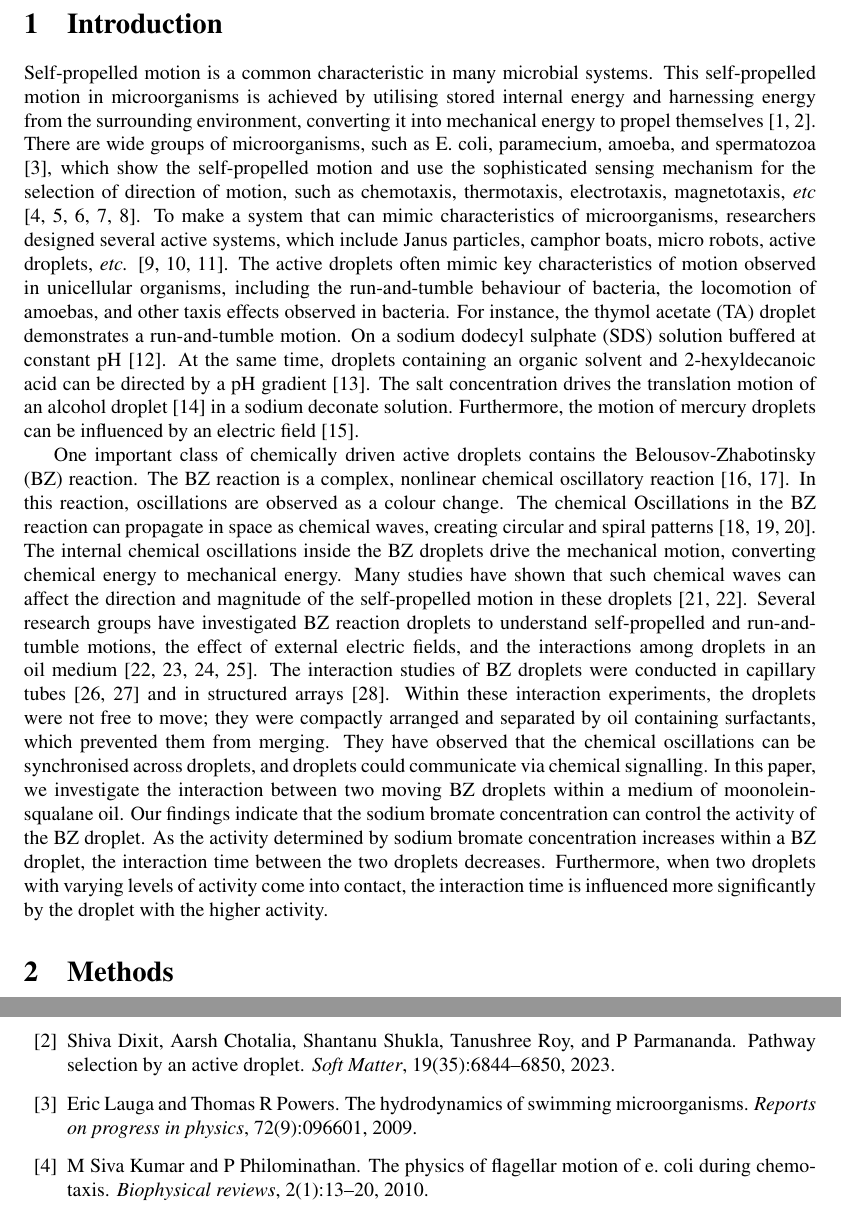
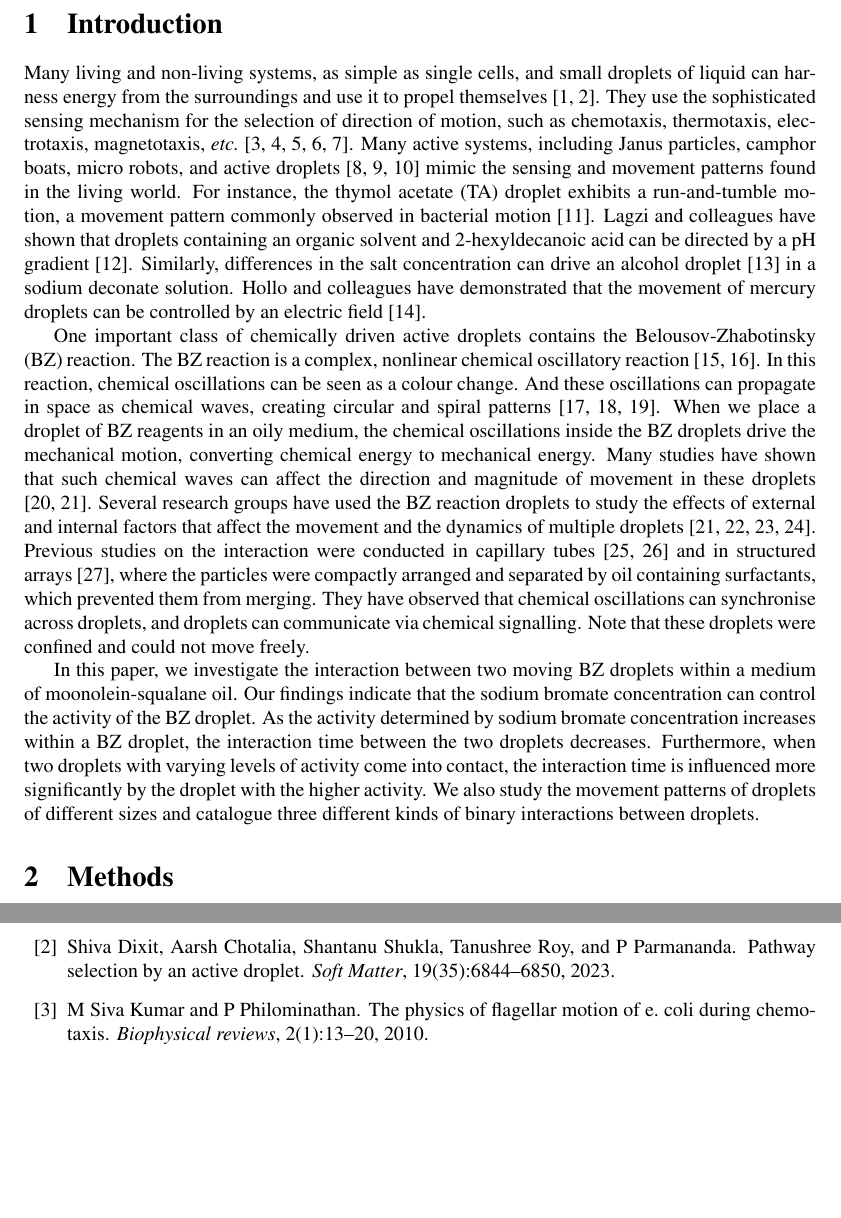
Before and after one commit to shajahantk/R08b06hMS, a LaTeX document (main.tex): two parts of pages 2 and 15 of 16, joined at a grey line, cut so that both start at the same text, the shorter picture padded with empty space. Compiled offline with pdfLaTeX.

Commit message:
Edited intro

```diff
--- a/main.tex
+++ b/main.tex
@@ -21,17 +21,64 @@
 
 \newpage
 \section{Introduction}
-Self-propelled motion is a common characteristic in many microbial systems. This self-propelled motion in microorganisms is achieved by utilising stored internal energy and harnessing energy from the surrounding environment, converting it into mechanical energy to propel themselves \cite{rosing2005thermodynamics, dixit2023pathway}. There are wide groups of microorganisms, such as E. coli, paramecium, amoeba, and spermatozoa \cite{lauga2009hydrodynamics}, which show the self-propelled motion and use the sophisticated sensing mechanism for the selection of direction of motion, such as chemotaxis, thermotaxis, electrotaxis, magnetotaxis, {\it etc} \cite{kumar2010physics,suarez2006sperm,wagner2024magnetotaxis,hokmabad2022chemotactic,buness2024electrotaxis}. To make a system that can mimic characteristics of microorganisms, researchers designed several active systems, which include Janus particles, camphor boats, micro robots, active droplets, {\it etc.} \cite{gomez2016dynamics,heisler2012swarming, singh2025active}.
-The active droplets often mimic key characteristics of motion observed in unicellular organisms, including the run-and-tumble behaviour of bacteria, the locomotion of amoebas, and other taxis effects observed in bacteria. For instance, the thymol acetate (TA) droplet demonstrates a run-and-tumble motion. On a sodium dodecyl sulphate (SDS) solution buffered at constant pH \cite{fujino2025differentiation}. At the same time, droplets containing an organic solvent and 2-hexyldecanoic acid can be directed by a pH gradient \cite{lagzi2010maze}. The salt concentration drives the translation motion of an alcohol droplet \cite{cejkova2014dynamics} in a sodium deconate solution. Furthermore, the motion of mercury droplets can be influenced by an electric field \cite{hollo2021electric}.
+Many living and non-living systems, as simple as single cells, and
+small droplets of liquid can harness energy from the surroundings and
+use it to propel themselves~\cite{rosing2005thermodynamics,
+  dixit2023pathway}. They use the sophisticated sensing mechanism for the selection
+of direction of motion, such as chemotaxis, thermotaxis, electrotaxis, magnetotaxis,
+{\it etc.}~\cite{kumar2010physics,suarez2006sperm,wagner2024magnetotaxis,hokmabad2022chemotactic,buness2024electrotaxis}.
+Many active systems, including Janus particles, camphor boats, micro robots, and active droplets~\cite{gomez2016dynamics,heisler2012swarming, singh2025active}
+mimic the sensing and movement patterns found in the living world.
+For instance, the thymol acetate (TA) droplet exhibits a run-and-tumble motion, a movement
+pattern commonly observed in bacterial motion~\cite{fujino2025differentiation}.
+Lagzi and colleagues have shown that droplets containing an organic solvent and 2-hexyldecanoic
+acid can be directed by a pH gradient \cite{lagzi2010maze}.
+Similarly, differences in the salt concentration can drive an alcohol droplet~\cite{cejkova2014dynamics}
+in a sodium deconate solution.
+Hollo and colleagues have demonstrated that the movement of mercury droplets can be controlled by an electric field~\cite{hollo2021electric}.
 
-One important class of chemically driven active droplets contains the Belousov-Zhabotinsky (BZ) reaction. The BZ reaction is a complex, nonlinear chemical oscillatory reaction \cite{zaikin1970concentration,zhabotinsky1964periodical}. In this reaction, oscillations are observed as a colour change. The chemical
-Oscillations in the BZ reaction can propagate in space as chemical waves, creating circular and spiral patterns \cite{amrutha2022mechanism,amrutha2023theory,sebastian2024effect}. The internal chemical oscillations inside the BZ droplets drive the mechanical motion, converting chemical energy to mechanical energy. Many studies have shown that such chemical waves can affect the direction and magnitude of the self-propelled motion in these droplets \cite{suematsu2016oscillation,back2023electrotaxis}. Several research groups have investigated BZ reaction droplets to understand self-propelled and run-and-tumble motions, the effect of external electric fields, and the interactions among droplets in an oil medium  \cite{back2023electrotaxis,suematsu2021spontaneous,kitahata2011spontaneous,kumar2021fast}. The interaction studies of BZ droplets were conducted in capillary tubes \cite{delgado2011coupled,li2014combined} and in structured arrays \cite{chang2018towards}. Within these interaction experiments, the droplets were not free to move; they were compactly arranged and separated by oil containing surfactants, which prevented them from merging. They have observed that the chemical oscillations can be synchronised
-across droplets, and droplets could communicate via chemical signalling.
+One important class of chemically driven active droplets contains the Belousov-Zhabotinsky (BZ) reaction.
+The BZ reaction is a complex, nonlinear chemical oscillatory reaction \cite{zaikin1970concentration,zhabotinsky1964periodical}.
+In this reaction, chemical oscillations can be seen as a colour change. And these oscillations can propagate in space as chemical waves,
+creating circular and spiral patterns~\cite{amrutha2022mechanism,amrutha2023theory,sebastian2024effect}.
+When we place a droplet of BZ reagents in an oily medium, the chemical oscillations inside the BZ droplets drive the mechanical
+motion, converting chemical energy to mechanical energy. Many studies have shown that such chemical waves can affect the direction
+and magnitude of movement in these droplets \cite{suematsu2016oscillation,back2023electrotaxis}.
+Several research groups have used the BZ reaction droplets to study the effects of external and internal factors that
+affect the movement and the dynamics of multiple droplets~\cite{back2023electrotaxis,suematsu2021spontaneous,kitahata2011spontaneous,kumar2021fast}.
+Previous studies on the interaction were conducted in capillary tubes~\cite{delgado2011coupled,li2014combined} and in structured arrays~\cite{chang2018towards},
+where the particles were compactly arranged and separated by oil containing surfactants, which prevented them from merging.
+They have observed that chemical oscillations can synchronise across droplets, and droplets can communicate via chemical signalling.
+Note that these droplets were confined and could not move freely.
+
 In this paper, we investigate the interaction between two moving BZ
-droplets within a medium of moonolein-squalane oil. Our findings indicate that the sodium bromate concentration can control the activity of the BZ droplet. As the activity determined by sodium bromate concentration increases within a BZ droplet, the interaction time between the two droplets decreases. Furthermore, when two droplets with varying levels of activity come into contact, the interaction time is influenced more significantly by the droplet with the higher activity.
+droplets within a medium of moonolein-squalane oil. Our findings indicate that the sodium bromate
+concentration can control the activity of the BZ droplet. As the activity determined by sodium bromate
+concentration increases within a BZ droplet, the interaction time between the two droplets decreases.
+Furthermore, when two droplets with varying levels of activity come into contact, the interaction time
+is influenced more significantly by the droplet with the higher activity.
+We also study the movement patterns of droplets of different sizes and catalogue three different kinds of binary interactions between droplets.
+
 \section{Methods}
-The Belousov-Zhabotinsky (BZ) reaction is a chemical process characterised by cyclic oscillations. These oscillations can be seen within a BZ droplet, displaying red and blue colours that correspond to the oxidation states of a metal catalyst. When the metal catalyst is in its oxidized state ($Fe^{4+}$), the BZ reaction exhibits a blue colour, while in its reduced state ($Fe^{3+}$), it appears red. This phenomenon allows us to observe the chemical oscillations within the BZ droplet, as visible in Figure \ref{fig:setup}.
-The Belousov-Zhabotinsky reaction is a complex process that consists of three main stages, each involving numerous sub-reactions. In the first stage, there is a continuous consumption of bromide (\ch{Br^-}) ions. Once the concentration of these ions drops below a certain level, the second stage begins. During the second stage, the metal catalyst undergoes oxidation, and the reaction turns blue. The third stage involves a reduction of the metal catalyst, leading to a significant increase in the concentration of \ch{Br^-} ions. As the levels of \ch{Br^-} ions rise sufficiently, the cycle restarts with the first stage. The third stage essentially acts as a reset for the entire reaction \cite{field1974oscillations}. This process can be visualised through the BZ droplet, as shown in Figure \ref{fig:BZ Droplet}.
+
+The Belousov-Zhabotinsky (BZ) reaction is a chemical process characterised by
+cyclic oscillations. These oscillations can be seen within a BZ droplet,
+displaying red and blue colours that correspond to the oxidation states of a
+metal catalyst. When the metal catalyst is in its oxidized state ($Fe^{4+}$),
+the BZ reaction exhibits a blue colour, while in its reduced state ($Fe^{3+}$),
+it appears red. This phenomenon allows us to observe the chemical oscillations
+within the BZ droplet, as visible in Figure \ref{fig:setup}.  The
+Belousov-Zhabotinsky reaction is a complex process that consists of three main
+stages, each involving numerous sub-reactions. In the first stage, there is a
+continuous consumption of bromide (\ch{Br^-}) ions. Once the concentration of
+these ions drops below a certain level, the second stage begins. During the
+second stage, the metal catalyst undergoes oxidation, and the reaction turns
+blue. The third stage involves a reduction of the metal catalyst, leading to a
+significant increase in the concentration of \ch{Br^-} ions. As the levels of
+\ch{Br^-} ions rise sufficiently, the cycle restarts with the first stage. The
+third stage essentially acts as a reset for the entire reaction
+\cite{field1974oscillations}. This process can be visualised through the BZ
+droplet, as shown in Figure \ref{fig:BZ Droplet}.
 
 
 \begin{figure}[H]
```
